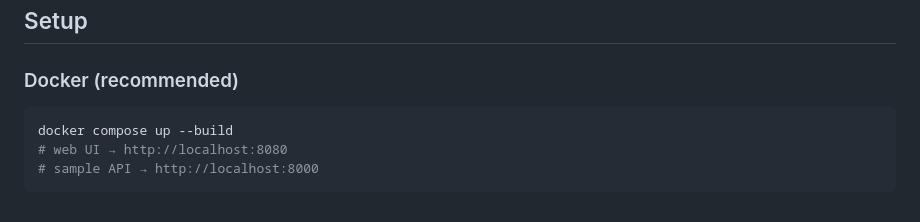
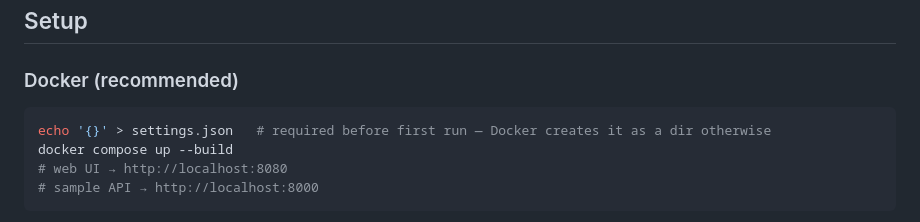
Before and after one commit to abdallahnatsheh/api-testgen-ai, a Markdown page: README.md, the part around one of its changes. Rendered like a GitHub page.

Commit message:
docs: add settings.json pre-flight note to Docker setup

````diff
--- a/README.md
+++ b/README.md
@@ -21,6 +21,7 @@ CLI tool that uses AI to generate and run API test cases. Supports **Gemini**, *
 ### Docker (recommended)
 
 ```bash
+echo '{}' > settings.json   # required before first run — Docker creates it as a dir otherwise
 docker compose up --build
 # web UI → http://localhost:8080
 # sample API → http://localhost:8000
````
Also changed, not shown: other parts of README.md (+1 -1 lines).
